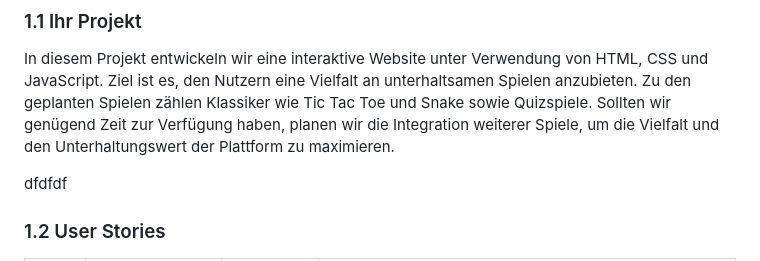
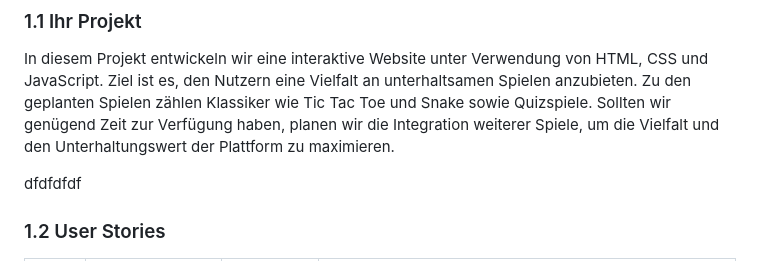
Before and after one commit to Mitro57vic/Gaming-Website, a Markdown page: Projektdokumentation.md, the part around the change. Rendered like a GitHub page.

```diff
--- a/Projektdokumentation.md
+++ b/Projektdokumentation.md
@@ -19,7 +19,7 @@ In diesem Projekt entwickeln wir eine interaktive Website unter Verwendung von H
 
 
 
-dfdfdf
+dfdfdfdf
 ### 1.2 User Stories
 
 | US-№ | Verbindlichkeit | Typ  | Beschreibung                       |
```
